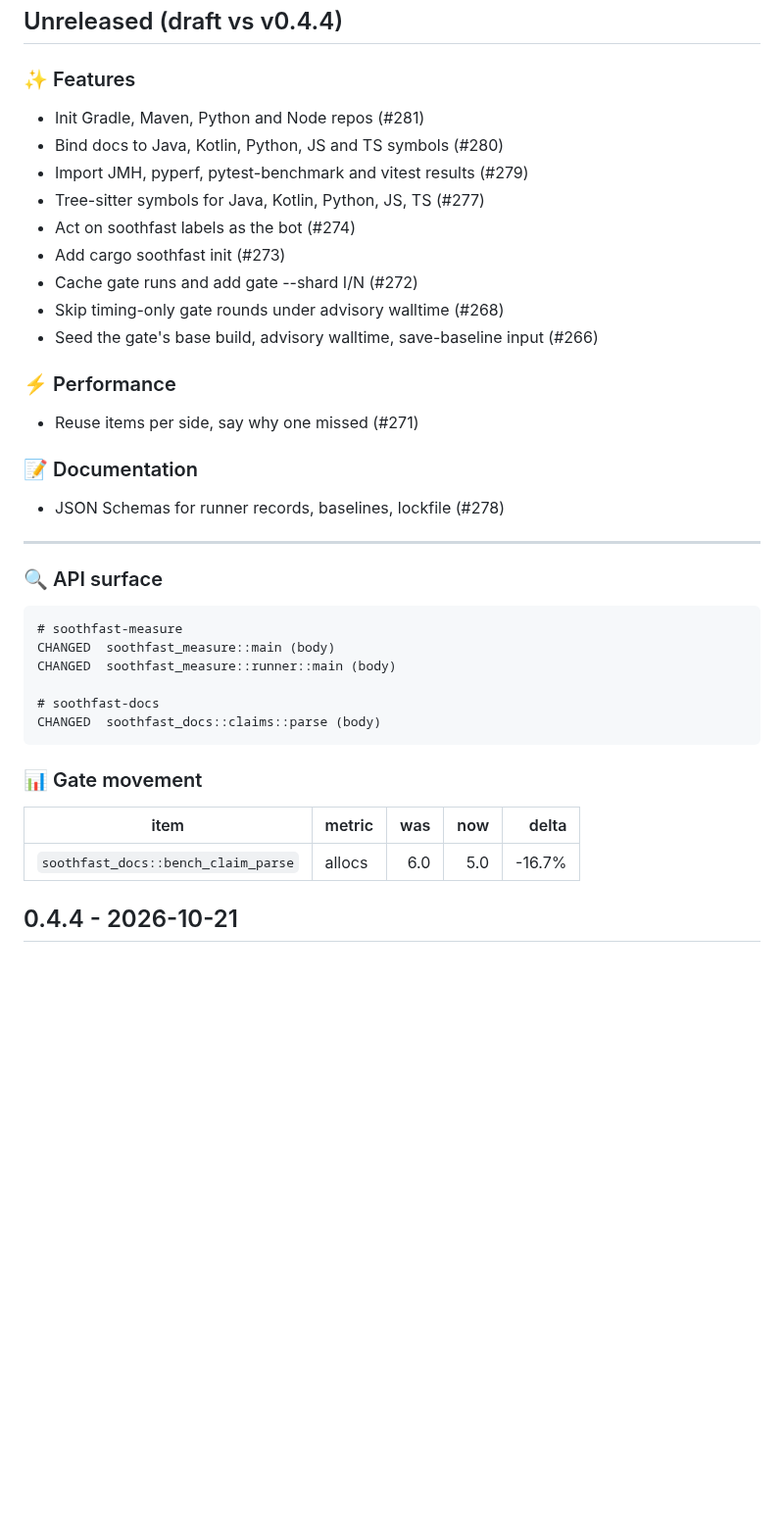
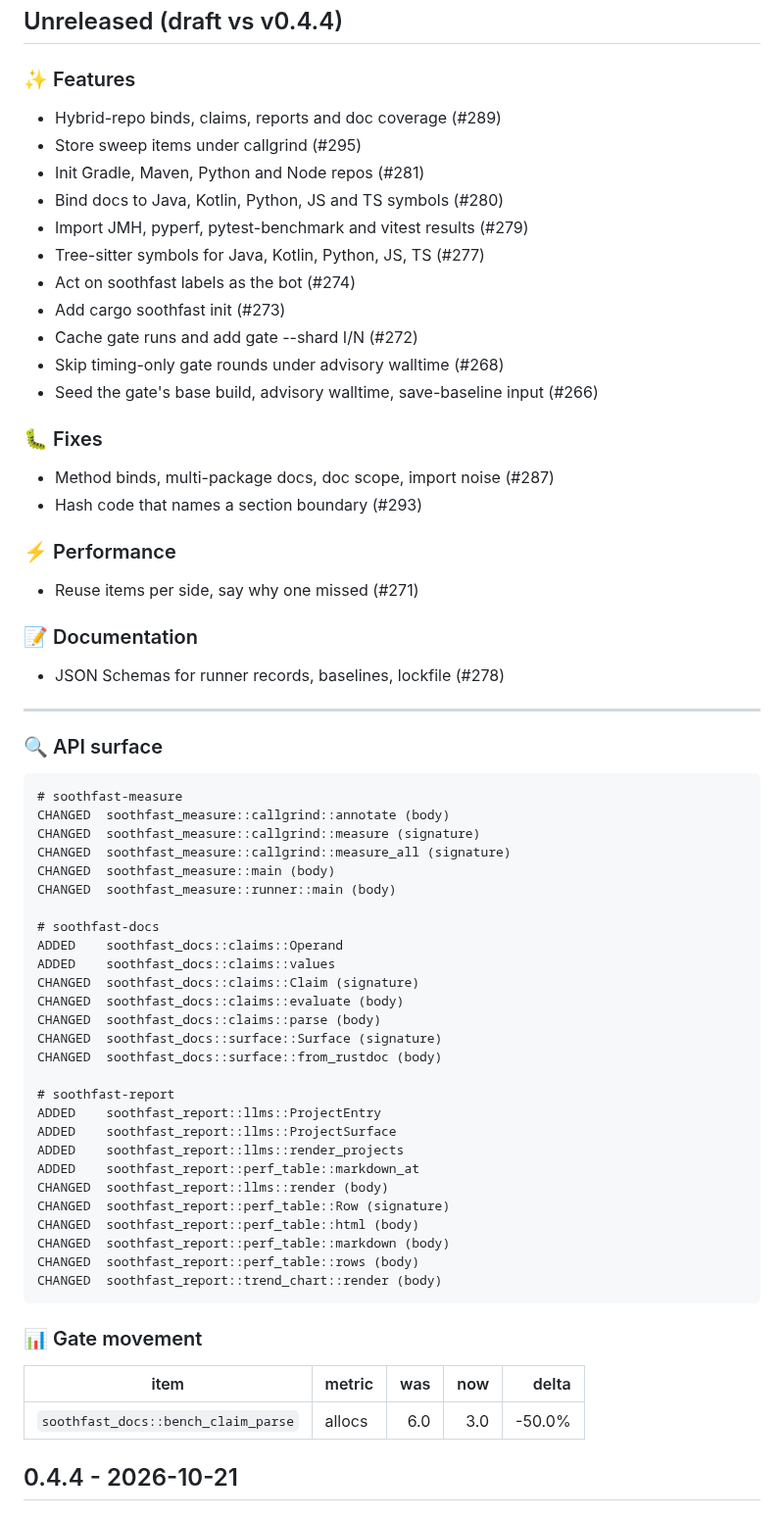
Before and after one commit to Verdenroz/soothfast, a Markdown page: CHANGELOG.md, the part around the change. Shown at 98% size. Drawn GitHub-style; blank space fills up the shorter version.

Commit message:
docs: regenerate CHANGELOG.md (#300)
Co-authored-by: soothfast-bot[bot] <315033563+soothfast-bot[bot]@users.noreply.github.com>

````diff
--- a/CHANGELOG.md
+++ b/CHANGELOG.md
@@ -12,6 +12,8 @@
 
 ### ✨ Features
 
+- Hybrid-repo binds, claims, reports and doc coverage (#289)
+- Store sweep items under callgrind (#295)
 - Init Gradle, Maven, Python and Node repos (#281)
 - Bind docs to Java, Kotlin, Python, JS and TS symbols (#280)
 - Import JMH, pyperf, pytest-benchmark and vitest results (#279)
@@ -22,6 +24,11 @@
 - Skip timing-only gate rounds under advisory walltime (#268)
 - Seed the gate's base build, advisory walltime, save-baseline input (#266)
 
+### 🐛 Fixes
+
+- Method binds, multi-package docs, doc scope, import noise (#287)
+- Hash code that names a section boundary (#293)
+
 ### ⚡ Performance
 
 - Reuse items per side, say why one missed (#271)
@@ -36,18 +43,39 @@
 
 ```
 # soothfast-measure
+CHANGED  soothfast_measure::callgrind::annotate (body)
+CHANGED  soothfast_measure::callgrind::measure (signature)
+CHANGED  soothfast_measure::callgrind::measure_all (signature)
 CHANGED  soothfast_measure::main (body)
 CHANGED  soothfast_measure::runner::main (body)
 
 # soothfast-docs
+ADDED    soothfast_docs::claims::Operand
+ADDED    soothfast_docs::claims::values
+CHANGED  soothfast_docs::claims::Claim (signature)
+CHANGED  soothfast_docs::claims::evaluate (body)
 CHANGED  soothfast_docs::claims::parse (body)
+CHANGED  soothfast_docs::surface::Surface (signature)
+CHANGED  soothfast_docs::surface::from_rustdoc (body)
+
+# soothfast-report
+ADDED    soothfast_report::llms::ProjectEntry
+ADDED    soothfast_report::llms::ProjectSurface
+ADDED    soothfast_report::llms::render_projects
+ADDED    soothfast_report::perf_table::markdown_at
+CHANGED  soothfast_report::llms::render (body)
+CHANGED  soothfast_report::perf_table::Row (signature)
+CHANGED  soothfast_report::perf_table::html (body)
+CHANGED  soothfast_report::perf_table::markdown (body)
+CHANGED  soothfast_report::perf_table::rows (body)
+CHANGED  soothfast_report::trend_chart::render (body)
 ```
 
 ### 📊 Gate movement
 
 | item | metric | was | now | delta |
 |---|---|---:|---:|---:|
-| `soothfast_docs::bench_claim_parse` | allocs | 6.0 | 5.0 | -16.7% |
+| `soothfast_docs::bench_claim_parse` | allocs | 6.0 | 3.0 | -50.0% |
 
 
 ## 0.4.4 - 2026-10-21
````
